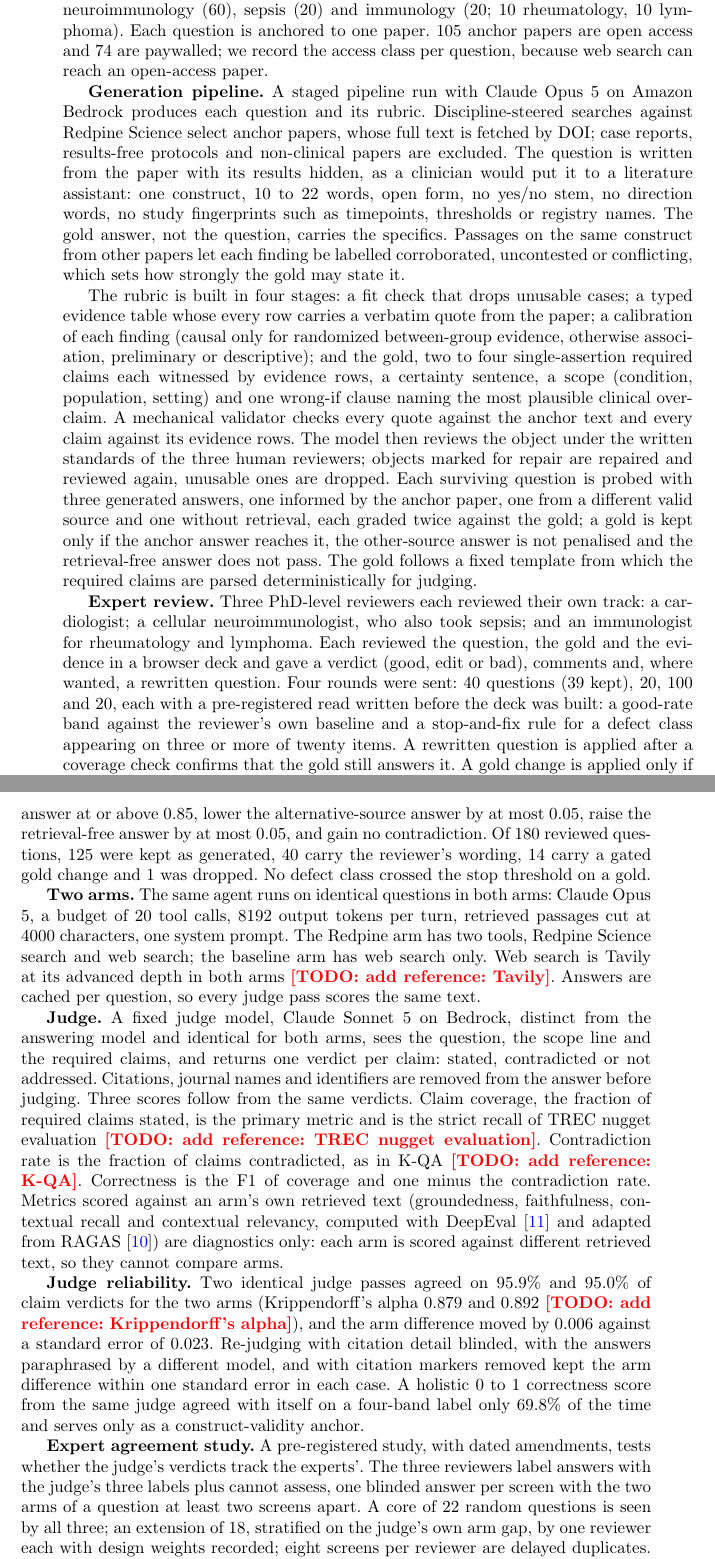
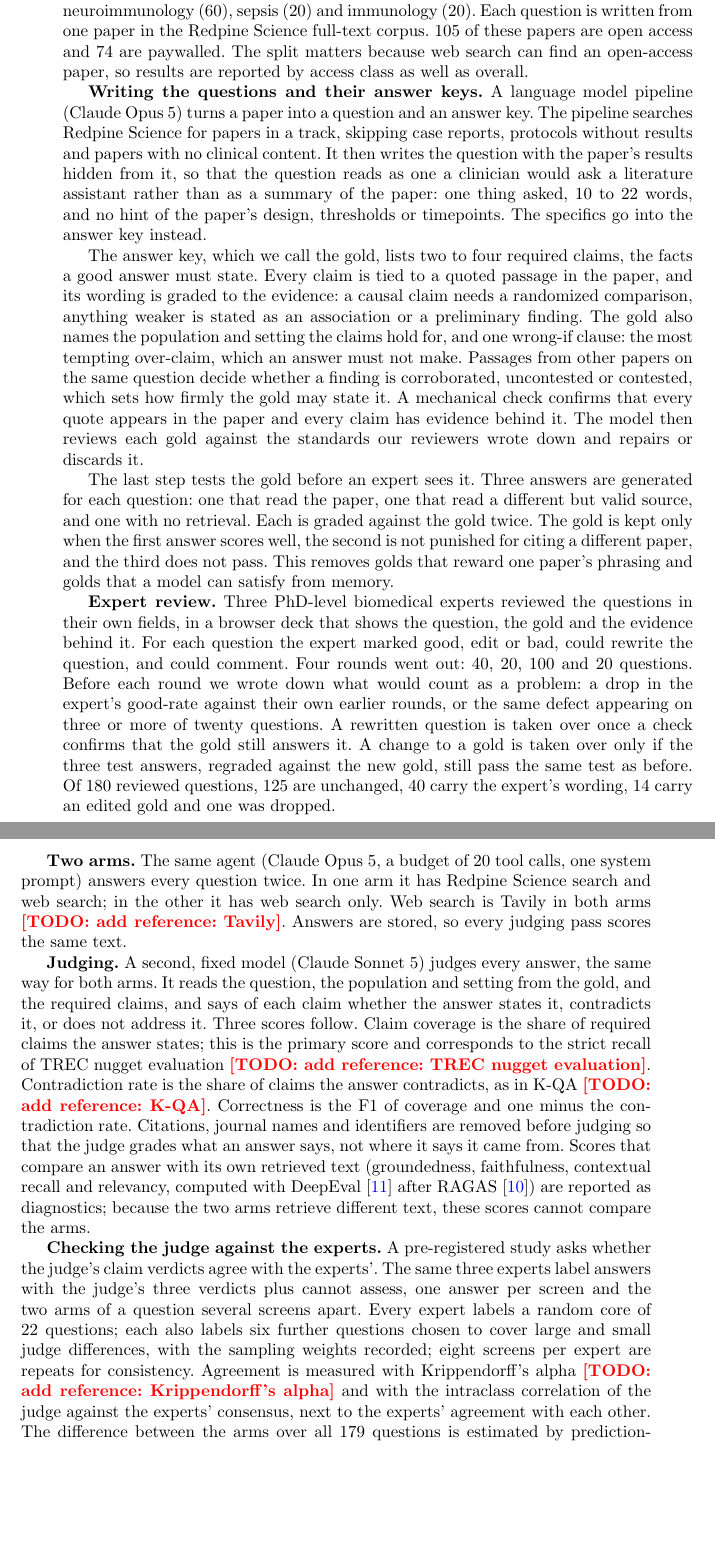
Before and after one commit to leonoravesterbacka/Redpine-Science, a LaTeX paper (main.tex): two parts of pages 4 and 5 of 11 before the commit and two parts of pages 4 and 5 of 10 after it, joined at a grey line, cut so that both start at the same text, the shorter picture padded with empty space. Compiled offline with pdfLaTeX.

Commit message:
docs: plainer quadrant two methods
Shorter and explained rather than listed: what the pipeline hides from
the model and why, what a gold contains, why the three test answers
exist, how expert edits are taken over. Judge reliability moves out of
Methods. Reviewers are described as biomedical experts in their own
fields, the model host is not named, and the section follows the
goal, problem, solution order throughout.

```diff
--- a/main.tex
+++ b/main.tex
@@ -200,85 +200,79 @@ papers in the Redpine Science full-text corpus and that clinical experts have re
 
 \lead{Question set.} The set holds 179 questions in four clinical tracks: cardiology
-(79), neuroimmunology (60), sepsis (20) and immunology (20; 10 rheumatology, 10
-lymphoma). Each question is anchored to one paper. 105 anchor papers are open access and
-74 are paywalled; we record the access class per question, because web search can reach
-an open-access paper.
+(79), neuroimmunology (60), sepsis (20) and immunology (20). Each question is written
+from one paper in the Redpine Science full-text corpus. 105 of these papers are open
+access and 74 are paywalled. The split matters because web search can find an
+open-access paper, so results are reported by access class as well as overall.
 
-\lead{Generation pipeline.} A staged pipeline run with Claude Opus 5 on Amazon Bedrock
-produces each question and its rubric. Discipline-steered searches against Redpine
-Science select anchor papers, whose full text is fetched by DOI; case reports,
-results-free protocols and non-clinical papers are excluded. The question is written
-from the paper with its results hidden, as a clinician would put it to a literature
-assistant: one construct, 10 to 22 words, open form, no yes/no stem, no direction words,
-no study fingerprints such as timepoints, thresholds or registry names. The gold answer,
-not the question, carries the specifics. Passages on the same construct from other papers
-let each finding be labelled corroborated, uncontested or conflicting, which sets how
-strongly the gold may state it.
+\lead{Writing the questions and their answer keys.} A language model pipeline
+(Claude Opus 5) turns a paper into a question and an answer key. The pipeline searches
+Redpine Science for papers in a track, skipping case reports, protocols without results
+and papers with no clinical content. It then writes the question with the paper's
+results hidden from it, so that the question reads as one a clinician would ask a
+literature assistant rather than as a summary of the paper: one thing asked, 10 to 22
+words, and no hint of the paper's design, thresholds or timepoints. The specifics go into
+the answer key instead.
 
-The rubric is built in four stages: a fit check that drops unusable cases; a typed
-evidence table whose every row carries a verbatim quote from the paper; a calibration of
-each finding (causal only for randomized between-group evidence, otherwise association,
-preliminary or descriptive); and the gold, two to four single-assertion required claims
-each witnessed by evidence rows, a certainty sentence, a scope (condition, population,
-setting) and one wrong-if clause naming the most plausible clinical over-claim. A
-mechanical validator checks every quote against the anchor text and every claim against
-its evidence rows. The model then reviews the object under the written standards of the
-three human reviewers; objects marked for repair are repaired and reviewed again,
-unusable ones are dropped. Each surviving question is probed with three generated
-answers, one informed by the anchor paper, one from a different valid source and one
-without retrieval, each graded twice against the gold; a gold is kept only if the anchor
-answer reaches it, the other-source answer is not penalised and the retrieval-free answer
-does not pass. The gold follows a fixed template from which the required claims are
-parsed deterministically for judging.
+The answer key, which we call the gold, lists two to four required claims, the facts a
+good answer must state. Every claim is tied to a quoted passage in the paper, and its
+wording is graded to the evidence: a causal claim needs a randomized comparison, anything
+weaker is stated as an association or a preliminary finding. The gold also names the
+population and setting the claims hold for, and one wrong-if clause: the most tempting
+over-claim, which an answer must not make. Passages from other papers on the same
+question decide whether a finding is corroborated, uncontested or contested, which sets
+how firmly the gold may state it. A mechanical check confirms that every quote appears in
+the paper and every claim has evidence behind it. The model then reviews each gold
+against the standards our reviewers wrote down and repairs or discards it.
 
-\lead{Expert review.} Three PhD-level reviewers each reviewed their own track: a
-cardiologist; a cellular neuroimmunologist, who also took sepsis; and an immunologist
-for rheumatology and lymphoma. Each reviewed the question, the gold and the evidence in a
-browser deck and gave a verdict (good, edit or bad), comments and, where wanted, a
-rewritten question. Four rounds were sent: 40 questions (39 kept), 20, 100 and 20, each with a
-pre-registered read written before the deck was built: a good-rate band against the
-reviewer's own baseline and a stop-and-fix rule for a defect class appearing on three or
-more of twenty items. A rewritten question is applied after a coverage check confirms
-that the gold still answers it. A gold change is applied only if the stored probe
-answers, regraded against the old and the new gold, keep the anchor answer at or above
-0.85, lower the alternative-source answer by at most 0.05, raise the retrieval-free
-answer by at most 0.05, and gain no contradiction. Of 180 reviewed questions, 125 were
-kept as generated, 40 carry the reviewer's wording, 14 carry a gated gold change and 1
-was dropped. No defect class crossed the stop threshold on a gold.
+The last step tests the gold before an expert sees it. Three answers are generated for
+each question: one that read the paper, one that read a different but valid source, and
+one with no retrieval. Each is graded against the gold twice. The gold is kept only when
+the first answer scores well, the second is not punished for citing a different paper,
+and the third does not pass. This removes golds that reward one paper's phrasing and
+golds that a model can satisfy from memory.
 
-\lead{Two arms.} The same agent runs on identical questions in both arms: Claude Opus 5,
-a budget of 20 tool calls, 8192 output tokens per turn, retrieved passages cut at 4000
-characters, one system prompt. The Redpine arm has two tools, Redpine Science search and
-web search; the baseline arm has web search only. Web search is Tavily at its advanced
-depth in both arms \todo{add reference: Tavily}. Answers are cached per question, so
-every judge pass scores the same text.
+\lead{Expert review.} Three PhD-level biomedical experts reviewed the questions in their
+own fields, in a browser deck that shows the question, the gold and the evidence behind
+it. For each question the expert marked good, edit or bad, could rewrite the question,
+and could comment. Four rounds went out: 40, 20, 100 and 20 questions. Before each round
+we wrote down what would count as a problem: a drop in the expert's good-rate against
+their own earlier rounds, or the same defect appearing on three or more of twenty
+questions. A rewritten question is taken over once a check confirms that the gold still
+answers it. A change to a gold is taken over only if the three test answers, regraded
+against the new gold, still pass the same test as before. Of 180 reviewed questions, 125
+are unchanged, 40 carry the expert's wording, 14 carry an edited gold and one was
+dropped.
 
-\lead{Judge.} A fixed judge model, Claude Sonnet 5 on Bedrock, distinct from the
-answering model and identical for both arms, sees the question, the scope line and the
-required claims, and returns one verdict per claim: stated, contradicted or not
-addressed. Citations, journal names and identifiers are removed from the answer before
-judging. Three scores follow from the same verdicts. Claim coverage, the fraction of
-required claims stated, is the primary metric and is the strict recall of TREC nugget
-evaluation \todo{add reference: TREC nugget evaluation}. Contradiction rate is the
-fraction of claims contradicted, as in K-QA \todo{add reference: K-QA}. Correctness is
-the F1 of coverage and one minus the contradiction rate. Metrics scored against an arm's
-own retrieved text (groundedness, faithfulness, contextual recall and contextual
-relevancy, computed with DeepEval~\cite{deepeval} and adapted from RAGAS~\cite{ragas})
-are diagnostics only: each arm is scored against different retrieved text, so they
-cannot compare arms.
+\lead{Two arms.} The same agent (Claude Opus 5, a budget of 20 tool calls, one system
+prompt) answers every question twice. In one arm it has Redpine Science search and web
+search; in the other it has web search only. Web search is Tavily in both arms
+\todo{add reference: Tavily}. Answers are stored, so every judging pass scores the same
+text.
 
-\lead{Judge reliability.} Two identical judge passes agreed on 95.9\% and 95.0\% of
-claim verdicts for the two arms (Krippendorff's alpha 0.879 and 0.892 \todo{add
-reference: Krippendorff's alpha}), and the arm difference moved by 0.006 against a
-standard error of 0.023. Re-judging with citation detail blinded, with the answers
-paraphrased by a different model, and with citation markers removed kept the arm
-difference within one standard error in each case. A holistic 0 to 1 correctness score
-from the same judge agreed with itself on a four-band label only 69.8\% of the time and
-serves only as a construct-validity anchor.
+\lead{Judging.} A second, fixed model (Claude Sonnet 5) judges every answer, the same
+way for both arms. It reads the question, the population and setting from the gold, and
+the required claims, and says of each claim whether the answer states it, contradicts
+it, or does not address it. Three scores follow. Claim coverage is the share of required
+claims the answer states; this is the primary score and corresponds to the strict recall
+of TREC nugget evaluation \todo{add reference: TREC nugget evaluation}. Contradiction
+rate is the share of claims the answer contradicts, as in K-QA \todo{add reference:
+K-QA}. Correctness is the F1 of coverage and one minus the contradiction rate.
+Citations, journal names and identifiers are removed before judging so that the judge
+grades what an answer says, not where it says it came from. Scores that compare an answer
+with its own retrieved text (groundedness, faithfulness, contextual recall and relevancy,
+computed with DeepEval~\cite{deepeval} after RAGAS~\cite{ragas}) are reported as
+diagnostics; because the two arms retrieve different text, these scores cannot compare
+the arms.
 
-\lead{Expert agreement study.} A pre-registered study, with dated amendments, tests
-whether the judge's verdicts track the experts'. The three reviewers label answers with
-the judge's three labels plus cannot assess, one blinded answer per screen with the two
-arms of a question at least two screens apart. A core of 22 random questions is seen by
-all three; an extension of 18, stratified on the judge's own arm gap, by one reviewer
-each with design weights recorded; eight screens per reviewer are delayed duplicates. The
+\lead{Checking the judge against the experts.} A pre-registered study asks whether the
+judge's claim verdicts agree with the experts'. The same three experts label answers
+with the judge's three verdicts plus cannot assess, one answer per screen and the two
+arms of a question several screens apart. Every expert labels a random core of 22
+questions; each also labels six further questions chosen to cover large and small
+judge differences, with the sampling weights recorded; eight screens per expert are
+repeats for consistency. Agreement is measured with Krippendorff's alpha \todo{add
+reference: Krippendorff's alpha} and with the intraclass correlation of the judge
+against the experts' consensus, next to the experts' agreement with each other. The
+difference between the arms over all 179 questions is estimated by prediction-powered
+inference \todo{add reference: prediction-powered inference}, which corrects the judge's
+estimate with the expert labels.
```
Also changed, not shown: main.tex (9 more changed lines).
